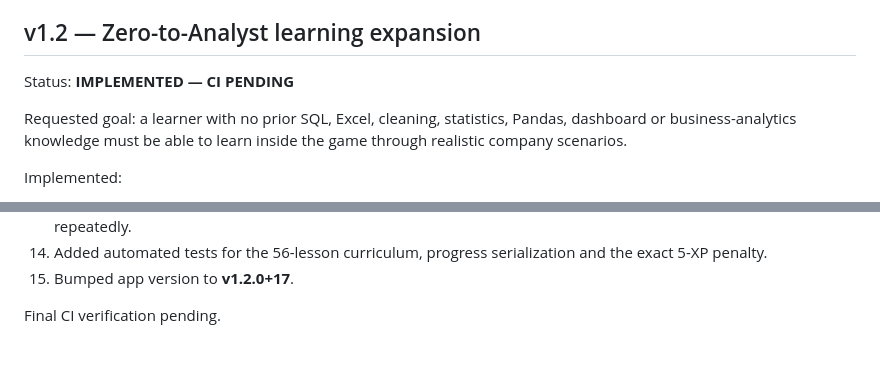
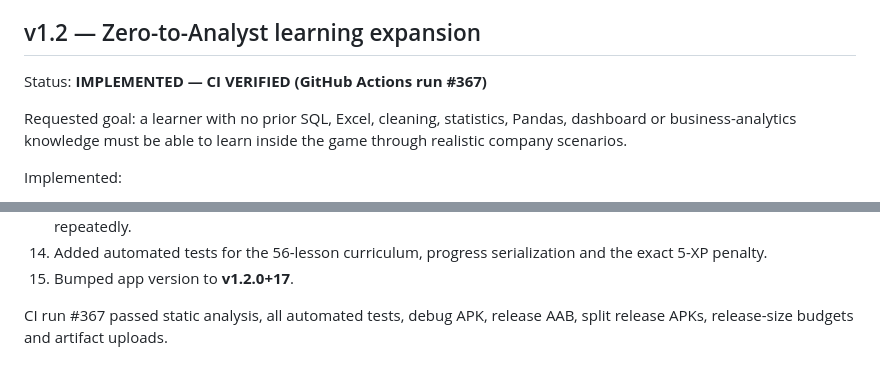
Before and after one commit to rahulrtk74747474-glitch/Data_career, a Markdown page: PROGRESS_LOG.md, 2 parts joined by grey strips. GitHub-like rendering.

Commit message:
docs: mark zero-to-analyst v1.2 CI verified [skip ci]

```diff
--- a/PROGRESS_LOG.md
+++ b/PROGRESS_LOG.md
@@ -576,7 +576,7 @@ CI run #361 passed static analysis, the complete automated test suite, debug APK
 
 ## v1.2 — Zero-to-Analyst learning expansion
 
-Status: **IMPLEMENTED — CI PENDING**
+Status: **IMPLEMENTED — CI VERIFIED (GitHub Actions run #367)**
 
 Requested goal: a learner with no prior SQL, Excel, cleaning, statistics, Pandas, dashboard or business-analytics knowledge must be able to learn inside the game through realistic company scenarios.
 
@@ -597,4 +597,4 @@ Implemented:
 14. Added automated tests for the 56-lesson curriculum, progress serialization and the exact 5-XP penalty.
 15. Bumped app version to **v1.2.0+17**.
 
-Final CI verification pending.
+CI run #367 passed static analysis, all automated tests, debug APK, release AAB, split release APKs, release-size budgets and artifact uploads.
```
